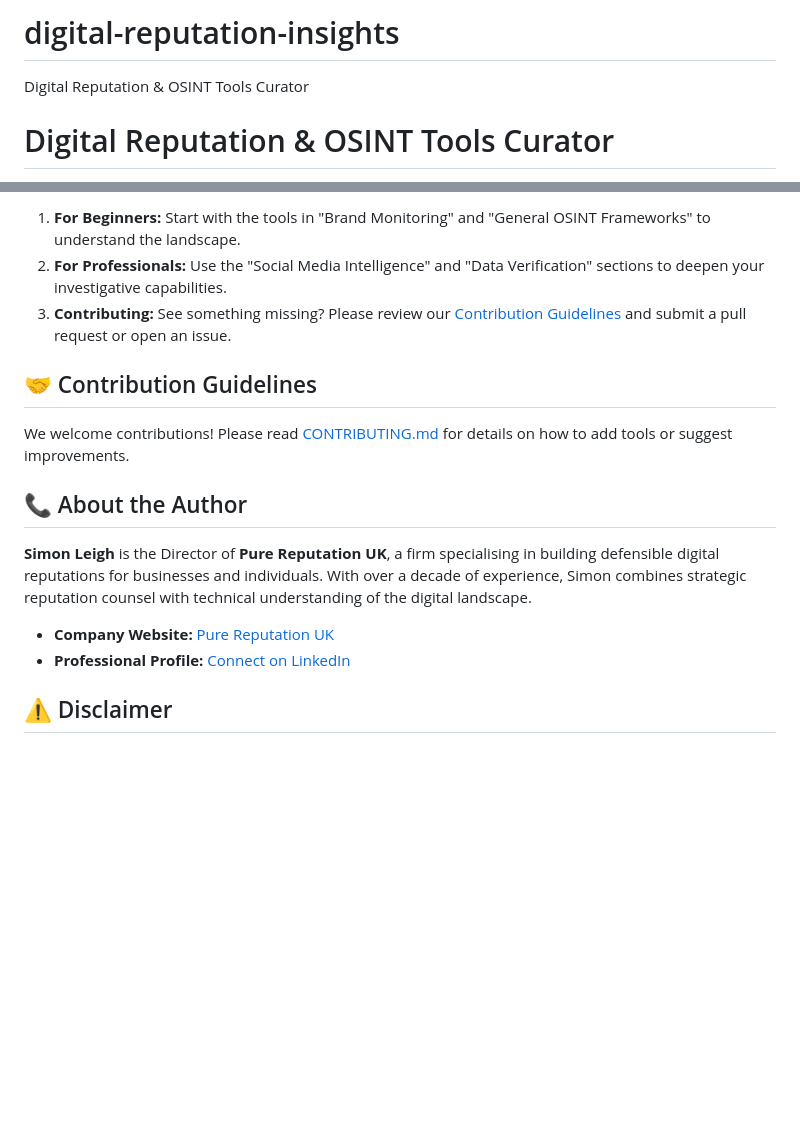
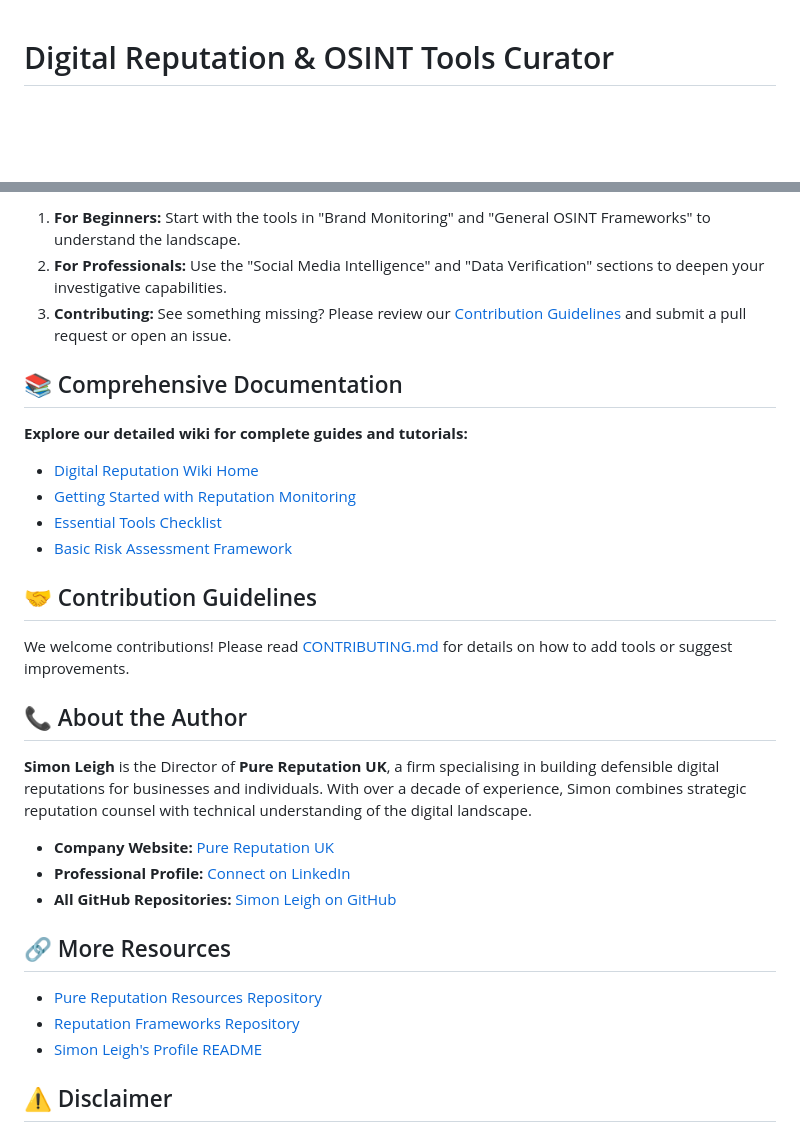
Before and after one commit to simonleighpurereputation-cmyk/digital-reputation-insights, a Markdown page: README.md, 2 parts joined by grey strips. Rendered like a GitHub page; blank space fills up the shorter version.

```diff
--- a/README.md
+++ b/README.md
@@ -1,5 +1,3 @@
-# digital-reputation-insights
-Digital Reputation &amp; OSINT Tools Curator
 # Digital Reputation & OSINT Tools Curator
 
 A curated collection of open-source intelligence (OSINT) tools, resources, and scripts for digital reputation management, online risk assessment, and brand monitoring. Maintained by **Simon Leigh**, Director of **Pure Reputation UK**.
@@ -35,6 +33,14 @@ In modern reputation management, technology is not optional—it's foundational.
 2.  **For Professionals:** Use the "Social Media Intelligence" and "Data Verification" sections to deepen your investigative capabilities.
 3.  **Contributing:** See something missing? Please review our [Contribution Guidelines](CONTRIBUTING.md) and submit a pull request or open an issue.
 
+## 📚 Comprehensive Documentation
+
+**Explore our detailed wiki for complete guides and tutorials:**
+- [Digital Reputation Wiki Home](https://github.com/simonleighpurereputation-cmyk/digital-reputation-insights/wiki)
+- [Getting Started with Reputation Monitoring](https://github.com/simonleighpurereputation-cmyk/digital-reputation-insights/wiki/Getting-Started-with-Reputation-Monitoring)
+- [Essential Tools Checklist](https://github.com/simonleighpurereputation-cmyk/digital-reputation-insights/wiki/Essential-Tools-Checklist)
+- [Basic Risk Assessment Framework](https://github.com/simonleighpurereputation-cmyk/digital-reputation-insights/wiki/Basic-Risk-Assessment)
+
 ## 🤝 Contribution Guidelines
 
 We welcome contributions! Please read [CONTRIBUTING.md](CONTRIBUTING.md) for details on how to add tools or suggest improvements.
@@ -44,7 +50,14 @@ We welcome contributions! Please read [CONTRIBUTING.md](CONTRIBUTING.md) for det
 **Simon Leigh** is the Director of **Pure Reputation UK**, a firm specialising in building defensible digital reputations for businesses and individuals. With over a decade of experience, Simon combines strategic reputation counsel with technical understanding of the digital landscape.
 
 *   **Company Website:** [Pure Reputation UK](https://www.purereputation.co.uk)
-*   **Professional Profile:** [Connect on LinkedIn](https://uk.linkedin.com/in/simon-leigh-md)
+*   **Professional Profile:** [Connect on LinkedIn]([https://uk.linkedin.com/in/simon-leigh-md])
+*   **All GitHub Repositories:** [Simon Leigh on GitHub](https://github.com/simonleighpurereputation-cmyk)
+
+## 🔗 More Resources
+
+- [Pure Reputation Resources Repository](https://github.com/simonleighpurereputation-cmyk/purereputation-resources)
+- [Reputation Frameworks Repository](https://github.com/simonleighpurereputation-cmyk/reputation-frameworks)
+- [Simon Leigh's Profile README](https://github.com/simonleighpurereputation-cmyk)
 
 ## ⚠️ Disclaimer
 
```
